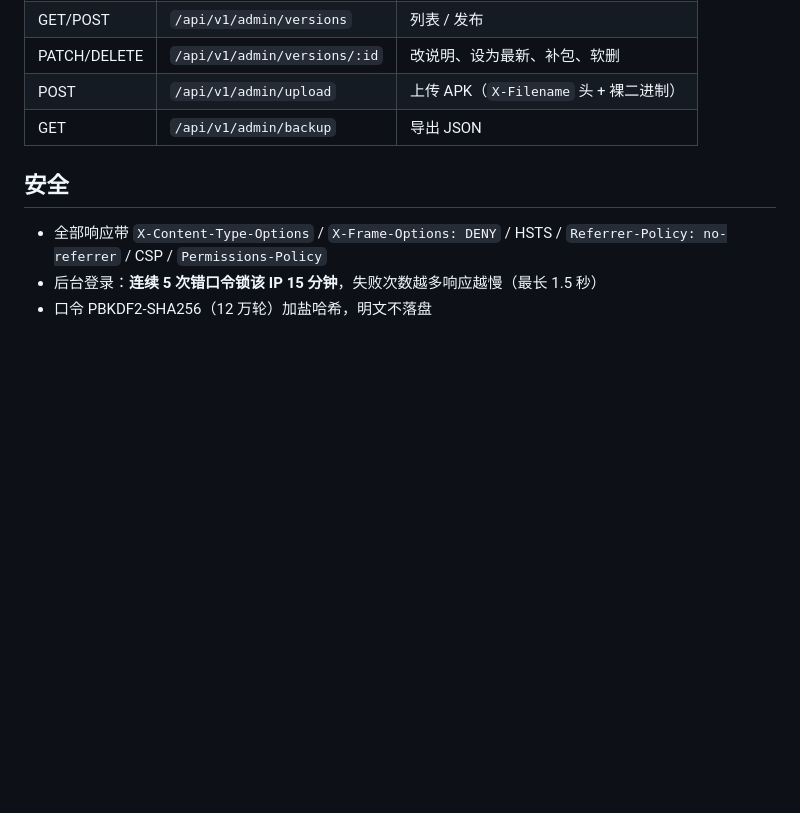
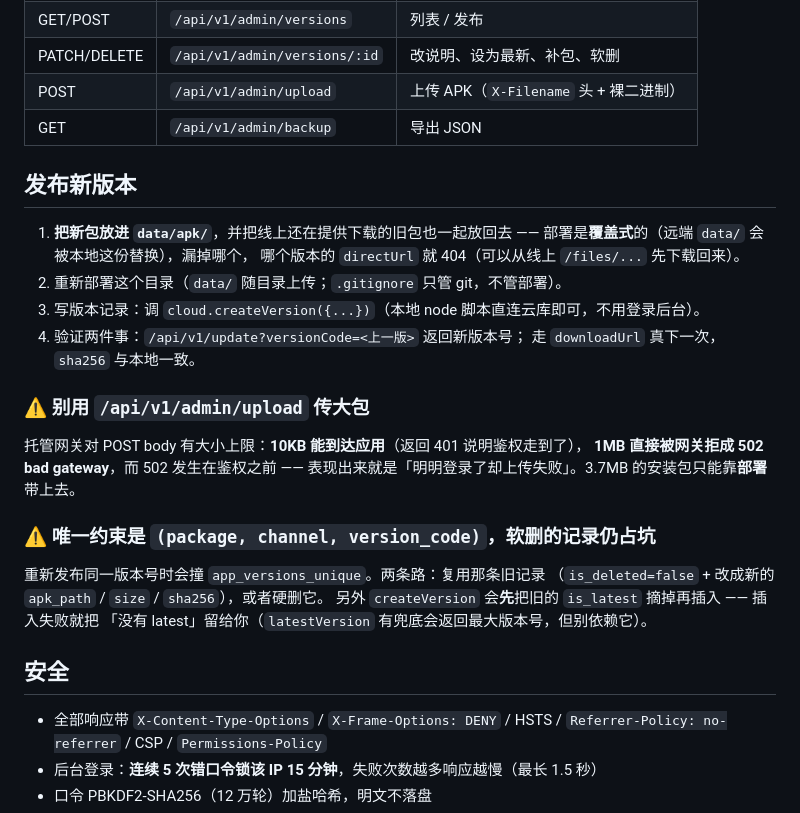
Before and after one commit to panzih/AI-phone-use-bypanzhihe, a Markdown page: update-site/README.md, the part around the change. Rendered like a GitHub page; blank space fills up the shorter version.

Commit message:
[DeepSeek-V4.1-Flash] docs(update-site): 补「发布新版本」流程与两个踩过的坑
发 0.10.8 时撞了两堵墙，都记下来：

1. `/api/v1/admin/upload` 传不了大包 —— 托管网关对 POST body 有上限：
   10KB 能到达应用（返 401），1MB 直接被拒成 502，而 502 发生在鉴权之前，
   看起来像是"登录了却上传失败"。3.7MB 的包只能靠部署带上去，
   所以 data/apk/ 里要连着旧包一起放（部署是覆盖式的）。
2. 唯一约束 (package, channel, version_code) 里软删的记录仍占坑；
   而且 createVersion 先摘旧 latest 再插入，插入失败会留下"没有 latest"。

```diff
--- a/update-site/README.md
+++ b/update-site/README.md
@@ -76,6 +76,29 @@ RLS 对 `anon` 开放读写 —— 读写都由 Node 进程发起，key 只在
 | POST | `/api/v1/admin/upload` | 上传 APK（`X-Filename` 头 + 裸二进制） |
 | GET | `/api/v1/admin/backup` | 导出 JSON |
 
+## 发布新版本
+
+1. **把新包放进 `data/apk/`**，并把线上还在提供下载的旧包也一起放回去 ——
+   部署是**覆盖式**的（远端 `data/` 会被本地这份替换），漏掉哪个，
+   哪个版本的 `directUrl` 就 404（可以从线上 `/files/...` 先下载回来）。
+2. 重新部署这个目录（`data/` 随目录上传；`.gitignore` 只管 git，不管部署）。
+3. 写版本记录：调 `cloud.createVersion({...})`（本地 node 脚本直连云库即可，不用登录后台）。
+4. 验证两件事：`/api/v1/update?versionCode=<上一版>` 返回新版本号；
+   走 `downloadUrl` 真下一次，`sha256` 与本地一致。
+
+### ⚠️ 别用 `/api/v1/admin/upload` 传大包
+
+托管网关对 POST body 有大小上限：**10KB 能到达应用**（返回 401 说明鉴权走到了），
+**1MB 直接被网关拒成 502 bad gateway**，而 502 发生在鉴权之前 ——
+表现出来就是「明明登录了却上传失败」。3.7MB 的安装包只能靠**部署**带上去。
+
+### ⚠️ 唯一约束是 `(package, channel, version_code)`，软删的记录仍占坑
+
+重新发布同一版本号时会撞 `app_versions_unique`。两条路：复用那条旧记录
+（`is_deleted=false` + 改成新的 `apk_path` / `size` / `sha256`），或者硬删它。
+另外 `createVersion` 会**先**把旧的 `is_latest` 摘掉再插入 —— 插入失败就把
+「没有 latest」留给你（`latestVersion` 有兜底会返回最大版本号，但别依赖它）。
+
 ## 安全
 
 - 全部响应带 `X-Content-Type-Options` / `X-Frame-Options: DENY` / HSTS /
```
